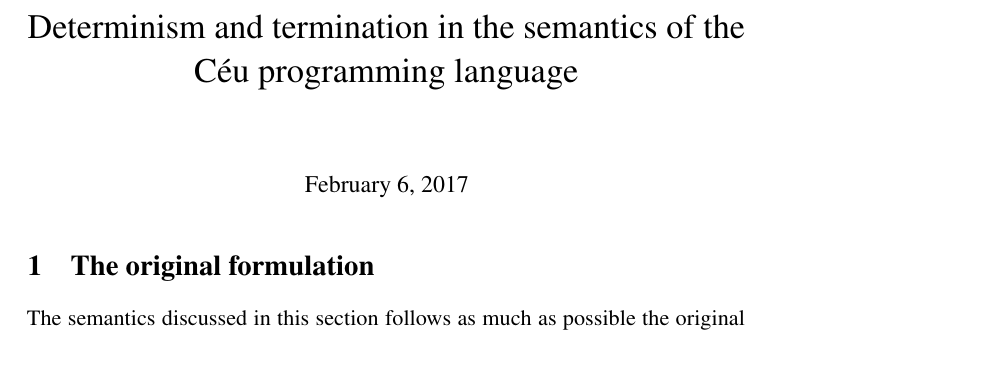
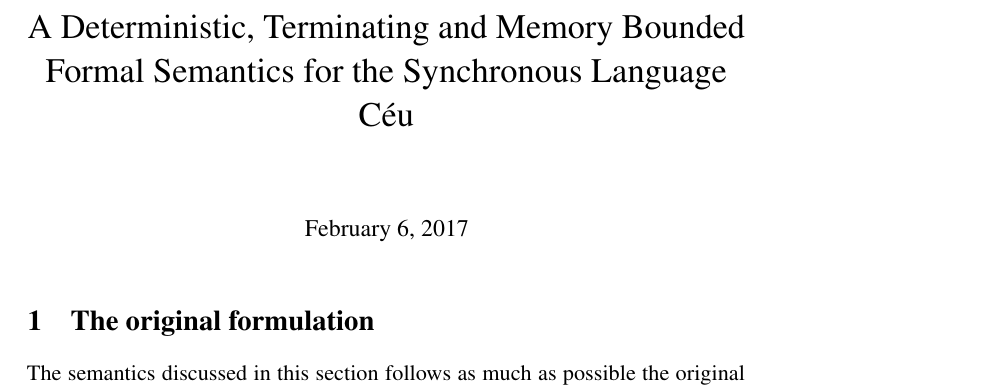
Before and after one commit to rodrimc/personal-notes, a LaTeX document (ceu-semantics/revised.tex): part of page 1 of 18, cut at the place of the change, the shorter picture padded with empty space. Compiled offline with pdfLaTeX.

Commit message:
ceu-semantics: Change title
* revised.tex

```diff
--- a/ceu-semantics/revised.tex
+++ b/ceu-semantics/revised.tex
@@ -153,8 +153,8 @@
 }
 \makeatother
 
-\title{Determinism and termination in the semantics
-  of the Céu programming language}
+\title{A Deterministic, Terminating and Memory Bounded Formal Semantics
+  for the Synchronous Language \Ceu}
 \begin{document}
 \maketitle
 
```
